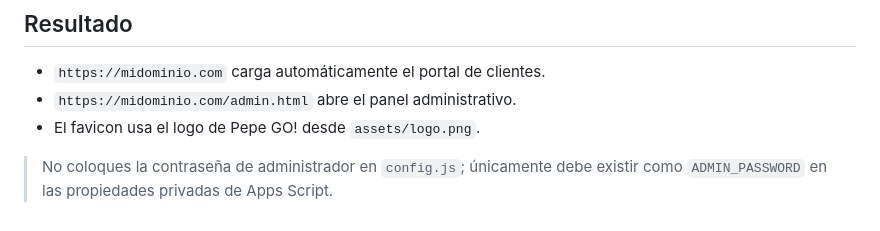
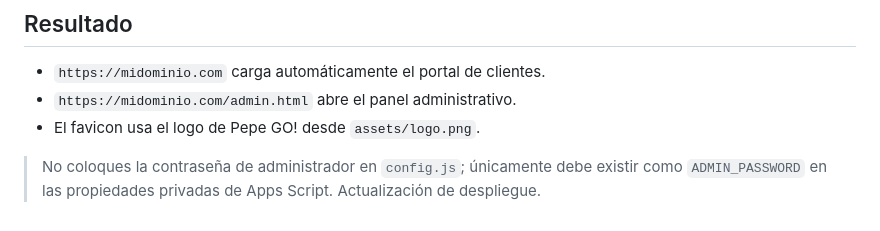
Before and after one commit to viajespepego/pepego-portal, a Markdown page: README.md, the part around the change. GitHub-like rendering.

```diff
--- a/README.md
+++ b/README.md
@@ -51,3 +51,4 @@ Las pestañas creadas son: `Clientes`, `Viajes`, `Pagos` y `Cotizaciones`. La pe
 - El favicon usa el logo de Pepe GO! desde `assets/logo.png`.
 
 > No coloques la contraseña de administrador en `config.js`; únicamente debe existir como `ADMIN_PASSWORD` en las propiedades privadas de Apps Script.
+> Actualización de despliegue.
```
